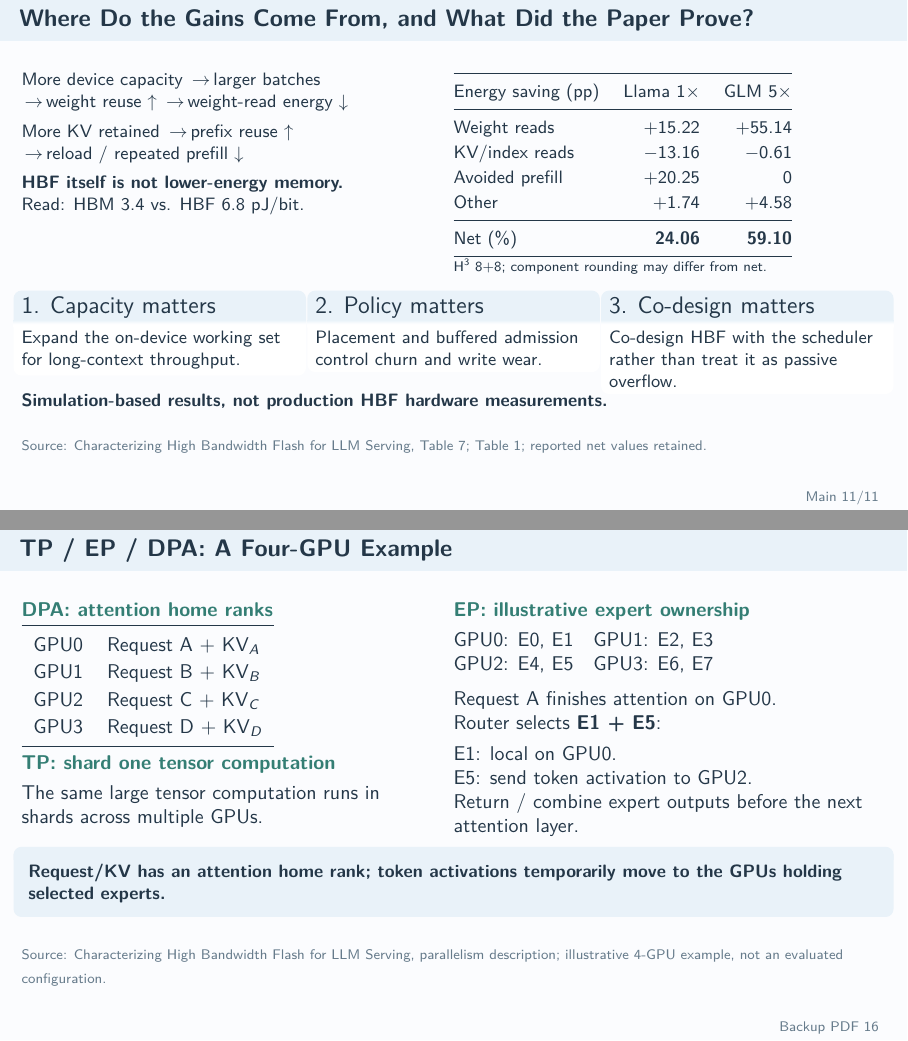
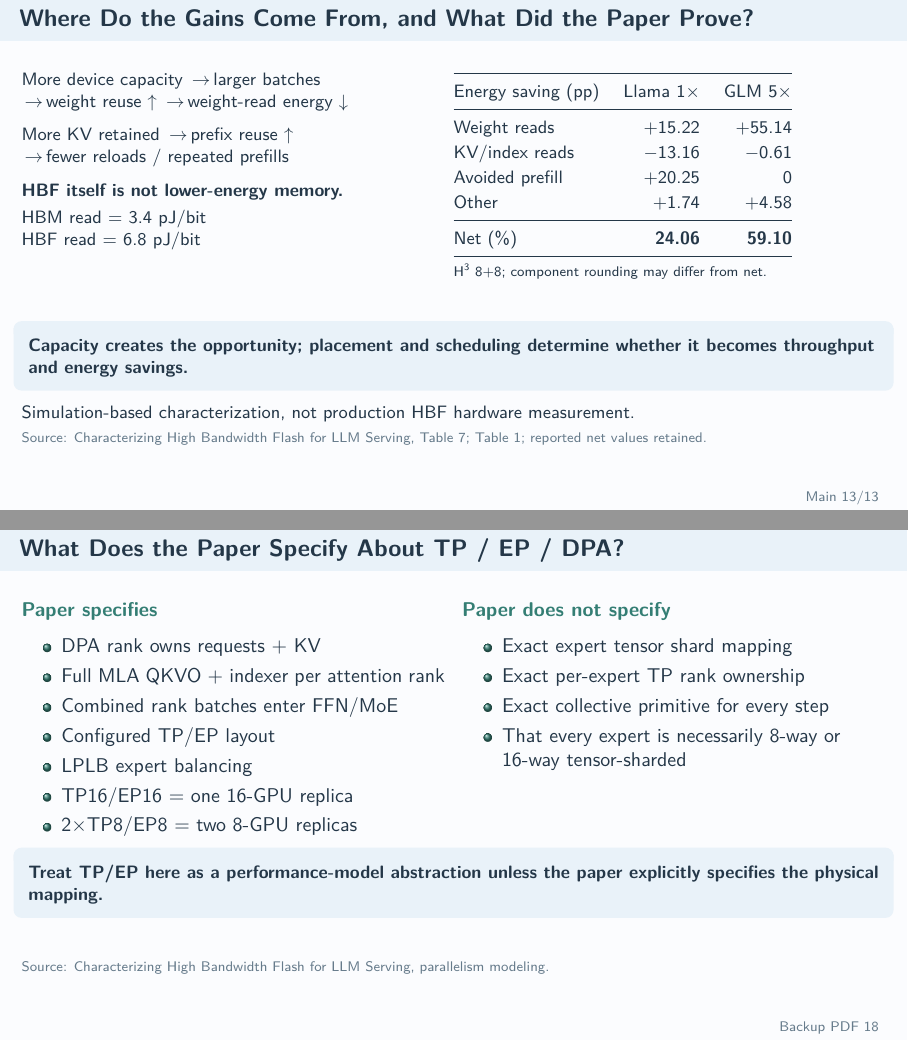
Before and after one commit to LiangYuJUI/LLM-Serving-Slides, LaTeX slides (2026-10-27-meeting/2026-10-27-Characterizing-HBF.tex): pages 11 and 16 of 19 before the commit and pages 13 and 18 of 21 after it, joined at a grey line. The pictures show the PDF file 2026-10-27-meeting/output/pdf/2026-10-27-Characterizing-HBF.pdf that the author committed with the source.

```diff
--- a/2026-10-27-meeting/2026-10-27-Characterizing-HBF.tex
+++ b/2026-10-27-meeting/2026-10-27-Characterizing-HBF.tex
@@ -252,6 +252,48 @@
 \src{Table 5; modeled energy excludes static / background power}
 \end{frame}
 
-\begin{frame}[t]{Q3: How Do Placement and Parallelism Change MoE Results?}
+\begin{frame}[t]{Q3 Setup: DPA Attention $\rightarrow$ TP/EP MoE, Every Layer}
 
 \begin{columns}[T,onlytextwidth]
+\begin{column}{.69\textwidth}
+\begin{tikzpicture}[
+  font=\footnotesize,
+  gpu/.style={draw=Accent, line width=.7pt, rounded corners=2pt, fill=SoftBlue, align=center,
+    inner sep=2pt, text width=2.28cm, minimum height=.92cm, outer sep=0pt, font=\footnotesize},
+  stage/.style={draw=Ink, line width=.6pt, rounded corners=2pt, fill=white, align=center,
+    inner sep=2.5pt, text width=9.45cm, outer sep=0pt, font=\footnotesize},
+  expert/.style={draw=Accent, line width=.6pt, rounded corners=2pt, fill=SoftBlue, align=center,
+    inner sep=2pt, text width=4.45cm, minimum height=.72cm, outer sep=0pt, font=\footnotesize},
+  flowarrow/.style={-{Stealth[length=2mm]}, draw=Accent, line width=.9pt, shorten >=1.5pt, shorten <=1pt}
+]
+  \node[anchor=north west, inner sep=0pt, font=\small\bfseries, text=Accent] (ltitle) at (0,0) {Transformer layer L};
+  \node[anchor=west, inner sep=0pt, font=\footnotesize, text=Muted] at (ltitle.east) {\ \ illustrative 4-GPU example};
+  \node[anchor=north west, inner sep=0pt, font=\footnotesize, text width=9.6cm] (dpa) at ([yshift=-1pt]ltitle.south west)
+    {Each rank: own requests, own KV, full MLA QKVO + indexer.};
+  \node[gpu, anchor=north west] (g0) at ([yshift=-3pt]dpa.south west) {{\color{Accent}\textbf{GPU0}}\par Req.\ A + KV$_A$};
+  \node[gpu, anchor=north west] (g1) at ([xshift=5pt]g0.north east) {{\color{Accent}\textbf{GPU1}}\par Req.\ B + KV$_B$};
+  \node[gpu, anchor=north west] (g2) at ([xshift=5pt]g1.north east) {{\color{Accent}\textbf{GPU2}}\par Req.\ C + KV$_C$};
+  \node[gpu, anchor=north west] (g3) at ([xshift=5pt]g2.north east) {{\color{Accent}\textbf{GPU3}}\par Req.\ D + KV$_D$};
+  \coordinate (rowmid) at ($({g0.west})!0.5!({g3.east})$);
+  \coordinate (belowrow) at (g0.south -| rowmid);
+  \node[stage, anchor=north] (comb) at ([yshift=-13pt]belowrow) {%
+    \textbf{Combined rank batches}\quad A' \ B' \ C' \ D'\quad{\scriptsize\color{Muted}wait for slowest attention rank}};
+  \draw[flowarrow] (g0.south) -- (g0.south |- comb.north);
+  \draw[flowarrow] (g1.south) -- (g1.south |- comb.north);
+  \draw[flowarrow] (g2.south) -- (g2.south |- comb.north);
+  \draw[flowarrow] (g3.south) -- (g3.south |- comb.north);
+  \node[stage, anchor=north] (router) at ([yshift=-5pt]comb.south) {%
+    \textbf{MoE router}\quad illustrative: A' $\rightarrow$ E1 + E5};
+  \draw[flowarrow] (comb.south) -- (router.north);
+  \node[expert, anchor=north west] (e1) at ([yshift=-5pt]router.south west)
+    {\textbf{E1} $\rightarrow$ one expert-owning rank\par token activation moves};
+  \node[expert, anchor=north east] (e5) at ([yshift=-5pt]router.south east)
+    {\textbf{E5} $\rightarrow$ another expert-owning rank\par token activation moves};
+  \draw[flowarrow] (e1.north |- router.south) -- (e1.north);
+  \draw[flowarrow] (e5.north |- router.south) -- (e5.north);
+  \coordinate (nextpos) at (e1.south -| comb.center);
+  \node[stage, anchor=north, draw=Accent, line width=.8pt] (next) at ([yshift=-5pt]nextpos) {%
+    \textbf{Combine expert outputs}\par Layer L+1 $\rightarrow$ DPA attention again};
+  \draw[flowarrow] (e1.south) -- (e1.south |- next.north);
+  \draw[flowarrow] (e5.south) -- (e5.south |- next.north);
+\end{tikzpicture}
@@ -265 +300,10 @@
 \end{column}
+\begin{column}{.29\textwidth}
+\footnotesize
+{\color{Accent}\bfseries TP / EP}\par
+TP: shard tensor computation.\par
+EP: route tokens to experts.
+\par\vspace{.05cm}
+{\color{Accent}\bfseries Weights stay fixed}\par
+Non-expert weights fixed per configuration.\par
+Split: hot $\rightarrow$ HBM, rest $\rightarrow$ HBF.
@@ -276,5 +310,8 @@
 \end{column}
 \end{columns}
-\vspace{.1cm}\small Shared-site: 6+2 best at 1$\times$. At 5$\times$, 4+4 takes 33,459 s vs. 39,019 s for 6+2 (\textbf{14.25\% faster}); 6+2 uses \textbf{4.01\% less energy}.
-\takeaway{Longer contexts favor HBF capacity; placement and parallelism depend on the objective.}
+\par\vspace{.02cm}
+{\footnotesize The paper models TP/EP performance but does not specify the exact per-expert tensor-to-rank mapping.}
+\takeaway{DPA partitions requests/KV for attention; MoE then redistributes token activations by expert. This sequence repeats at every layer.}
+\src{Parallelism modeling; Table 3}
+\end{frame}
 
@@ -281,0 +327,3 @@
+\multicolumn{1}{c}{\shortstack{1$\times$ Energy\\(MJ)}} &
+\multicolumn{1}{c}{\shortstack{5$\times$ Time\\(s)}} &
+\multicolumn{1}{c}{\shortstack{5$\times$ Energy\\(MJ)}}\\\midrule
@@ -281,0 +347,2 @@
+\renewcommand{\arraystretch}{1.0}
+\begin{tabularx}{\textwidth}{@{}>{\raggedright\arraybackslash}p{3.25cm}>{\raggedright\arraybackslash}X>{\raggedright\arraybackslash}X>{\raggedright\arraybackslash}p{4.05cm}@{}}\toprule
@@ -282,15 +369,19 @@
+\src{Table 6}
 \end{frame}
 
 \begin{frame}[t]{Where Do the Gains Come From, and What Did the Paper Prove?}
 
 \begin{columns}[T,onlytextwidth]
-\begin{column}{.48\textwidth}\small
+\begin{column}{.46\textwidth}\small
 More device capacity \arr larger batches\\
-\arr weight reuse $\uparrow$ \arr weight-read energy $\downarrow$\\[.14cm]
+\arr weight reuse $\uparrow$ \arr weight-read energy $\downarrow$
+\par\vspace{.2cm}
 More KV retained \arr prefix reuse $\uparrow$\\
-\arr reload / repeated prefill $\downarrow$\\[.14cm]
-\textbf{HBF itself is not lower-energy memory.}\\
-Read: HBM 3.4 vs. HBF 6.8 pJ/bit.
+\arr fewer reloads / repeated prefills
+\par\vspace{.22cm}
+\textbf{HBF itself is not lower-energy memory.}\\[.08cm]
+HBM read = 3.4 pJ/bit\\
+HBF read = 6.8 pJ/bit
 \end{column}
 \begin{column}{.50\textwidth}\small
 \begin{tabular}{@{}lrr@{}}\toprule
@@ -300,18 +391,16 @@
 Avoided prefill&+20.25&0\\
 Other&+1.74&+4.58\\\midrule
 Net (\%)&\textbf{24.06}&\textbf{59.10}\\\bottomrule
-\end{tabular}\\\scriptsize H$^3$ 8+8; component rounding may differ from net.
+\end{tabular}\\[.08cm]
+\scriptsize H$^3$ 8+8; component rounding may differ from net.
 \end{column}
 \end{columns}
-\vspace{.16cm}
-\begin{columns}[T,onlytextwidth]
-\begin{column}{.32\textwidth}\begin{block}{1. Capacity matters}\small Expand the on-device working set for long-context throughput.\end{block}\end{column}
-\begin{column}{.32\textwidth}\begin{block}{2. Policy matters}\small Placement and buffered admission control churn and write wear.\end{block}\end{column}
-\begin{column}{.32\textwidth}\begin{block}{3. Co-design matters}\small Co-design HBF with the scheduler rather than treat it as passive overflow.\end{block}\end{column}
-\end{columns}
-\small\textbf{Simulation-based results, not production HBF hardware measurements.}
-
-\src{Table 7; Table 1; reported net values retained}
+\vfill
+\takeaway{Capacity creates the opportunity; placement and scheduling determine whether it becomes throughput and energy savings.}
+\par\vspace{.1cm}
+{\small Simulation-based characterization, not production HBF hardware measurement.}
+\par\vspace{.14cm}
+{\fontsize{7}{8}\selectfont\color{Muted}Source: Characterizing High Bandwidth Flash for LLM Serving, Table 7; Table 1; reported net values retained.\par}
 \end{frame}
 
 \appendix
@@ -389,29 +478,33 @@
 \src{sparse-attention and index-first placement descriptions}
 \end{frame}
 
-\begin{frame}[t]{TP / EP / DPA: A Four-GPU Example}
+\begin{frame}[t]{What Does the Paper Specify About TP / EP / DPA?}
 
 \begin{columns}[T,onlytextwidth]
-\begin{column}{.47\textwidth}
-\head{DPA: attention home ranks}
-\begin{tabular}{ll}\toprule GPU0&Request A + KV$_A$\\GPU1&Request B + KV$_B$\\GPU2&Request C + KV$_C$\\GPU3&Request D + KV$_D$\\\bottomrule\end{tabular}
-\par\vspace{.12cm}\head{TP: shard one tensor computation}
-The same large tensor computation runs in shards across multiple GPUs.
+\begin{column}{.49\textwidth}
+\head{Paper specifies}
+\begin{itemize}
+\item DPA rank owns requests + KV
+\item Full MLA QKVO + indexer per attention rank
+\item Combined rank batches enter FFN/MoE
+\item Configured TP/EP layout
+\item LPLB expert balancing
+\item TP16/EP16 = one 16-GPU replica
+\item 2$\times$TP8/EP8 = two 8-GPU replicas
+\end{itemize}
 \end{column}
-\begin{column}{.50\textwidth}
-\head{EP: illustrative expert ownership}
-GPU0: E0, E1\quad GPU1: E2, E3\\
-GPU2: E4, E5\quad GPU3: E6, E7\\[.2cm]
-Request A finishes attention on GPU0.\\
-Router selects \textbf{E1 + E5}:\\[.12cm]
-E1: local on GPU0.\\
-E5: send token activation to GPU2.\\
-Return / combine expert outputs before the next attention layer.
+\begin{column}{.49\textwidth}
+\head{Paper does not specify}
+\begin{itemize}
+\item Exact expert tensor shard mapping
+\item Exact per-expert TP rank ownership
+\item Exact collective primitive for every step
+\item That every expert is necessarily 8-way or 16-way tensor-sharded
+\end{itemize}
 \end{column}
 \end{columns}
-\takeaway{Request/KV has an attention home rank; token activations temporarily move to the GPUs holding selected experts.}
-
-\src{parallelism description; illustrative 4-GPU example, not an evaluated configuration}
+\takeaway{Treat TP/EP here as a performance-model abstraction unless the paper explicitly specifies the physical mapping.}
+\src{parallelism modeling}
 \end{frame}
 
 \begin{frame}[t]{Does the Paper Dynamically Swap Experts?}
```
Also changed, not shown: 2026-10-27-meeting/Characterizing-HBF_scripts.md (+52 -36 lines), 2026-10-27-meeting/README.md, 2026-10-27-meeting/output/pdf/2026-10-27-Characterizing-HBF.pdf, 2026-10-27-meeting/2026-10-27-Characterizing-HBF.tex (68 more changed lines), 1 other file.
